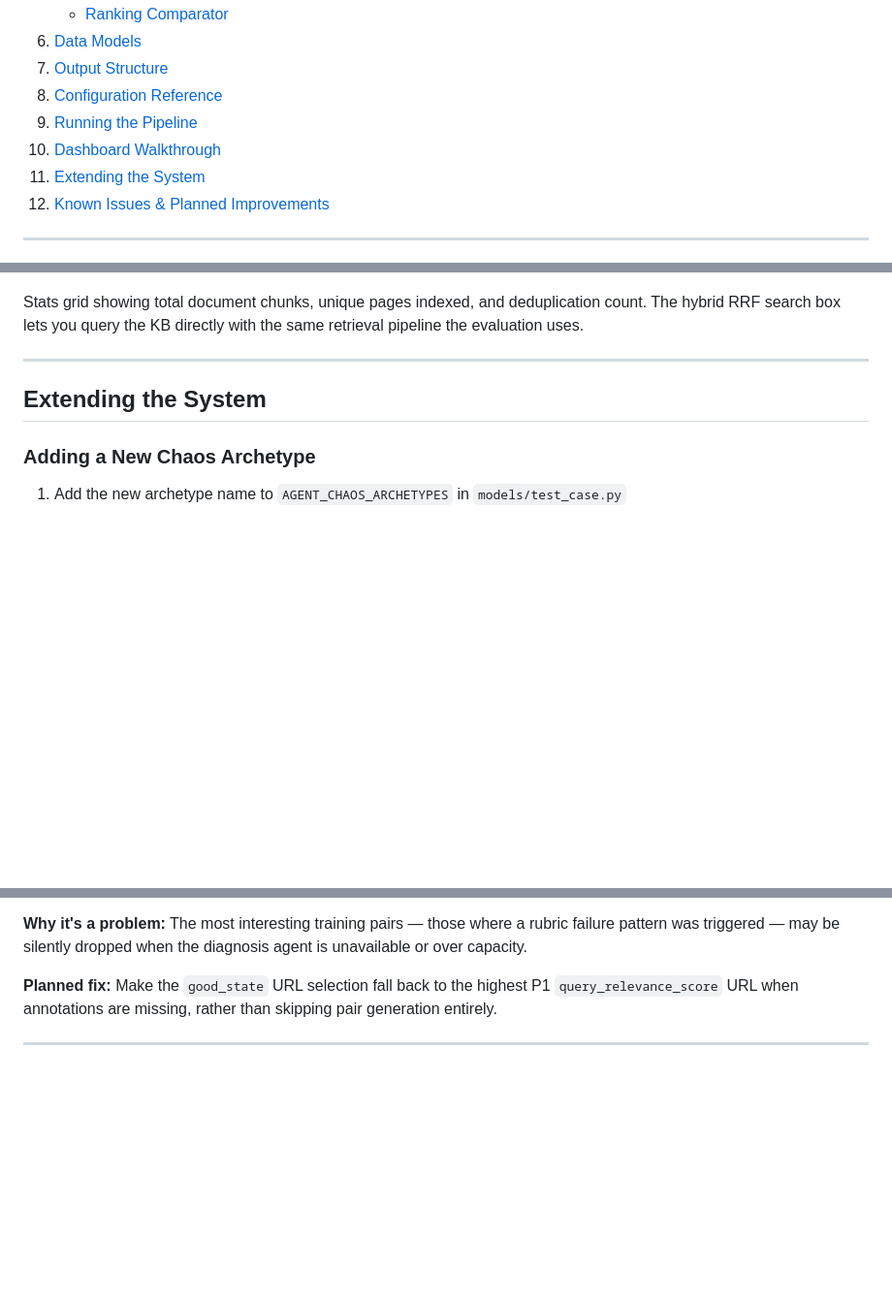
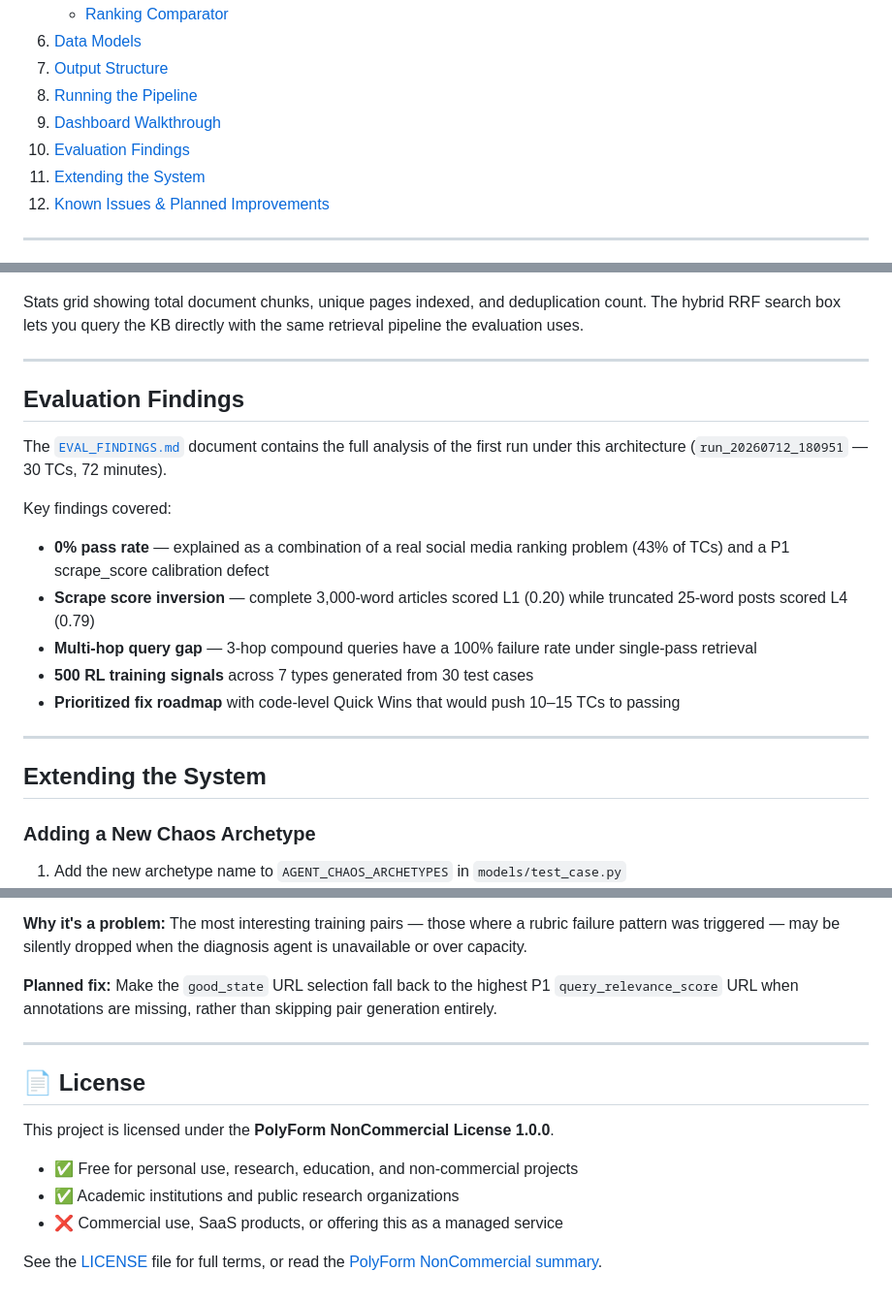
Before and after one commit to NikhilJ-05/Search-System-Eval-Framework, a Markdown page: README.md, 3 parts joined by grey strips. Shown at 97% size. Drawn GitHub-style; blank space fills up the shorter version.

Commit message:
Added License and documentation refinement.

```diff
--- a/README.md
+++ b/README.md
@@ -28,9 +34,9 @@ EvalOS closes the feedback loop between search output quality and model improvem
    - [Ranking Comparator](#ranking-comparator)
 6. [Data Models](#data-models)
 7. [Output Structure](#output-structure)
-8. [Configuration Reference](#configuration-reference)
-9. [Running the Pipeline](#running-the-pipeline)
-10. [Dashboard Walkthrough](#dashboard-walkthrough)
+8. [Running the Pipeline](#running-the-pipeline)
+9. [Dashboard Walkthrough](#dashboard-walkthrough)
+10. [Evaluation Findings](#evaluation-findings)
 11. [Extending the System](#extending-the-system)
 12. [Known Issues & Planned Improvements](#known-issues--planned-improvements)
 
@@ -851,6 +857,19 @@ Stats grid showing total document chunks, unique pages indexed, and deduplicatio
 
 ---
 
+## Evaluation Findings
+
+The [`EVAL_FINDINGS.md`](EVAL_FINDINGS.md) document contains the full analysis of the first run under this architecture (`run_20260712_180951` — 30 TCs, 72 minutes).
+
+Key findings covered:
+- **0% pass rate** — explained as a combination of a real social media ranking problem (43% of TCs) and a P1 scrape_score calibration defect
+- **Scrape score inversion** — complete 3,000-word articles scored L1 (0.20) while truncated 25-word posts scored L4 (0.79)
+- **Multi-hop query gap** — 3-hop compound queries have a 100% failure rate under single-pass retrieval
+- **500 RL training signals** across 7 types generated from 30 test cases
+- **Prioritized fix roadmap** with code-level Quick Wins that would push 10–15 TCs to passing
+
+---
+
 ## Extending the System
 
 ### Adding a New Chaos Archetype
@@ -944,3 +963,13 @@ This section documents known architectural gaps identified in the current implem
 **Planned fix:** Make the `good_state` URL selection fall back to the highest P1 `query_relevance_score` URL when annotations are missing, rather than skipping pair generation entirely.
 
 ---
+
+## 📄 License
+
+This project is licensed under the **PolyForm NonCommercial License 1.0.0**.
+
+- ✅ Free for personal use, research, education, and non-commercial projects
+- ✅ Academic institutions and public research organizations
+- ❌ Commercial use, SaaS products, or offering this as a managed service
+
+See the [LICENSE](LICENSE) file for full terms, or read the [PolyForm NonCommercial summary](https://polyformproject.org/licenses/noncommercial/1.0.0).
```
Also changed, not shown: other parts of README.md (+6 -0 lines), EVAL_FINDINGS.md (+19 -21 lines).
